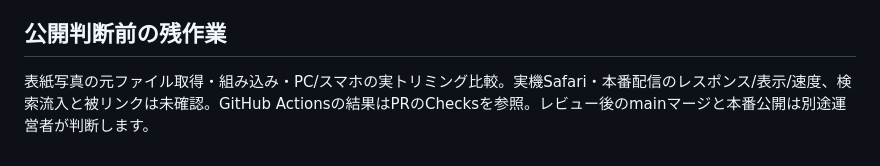
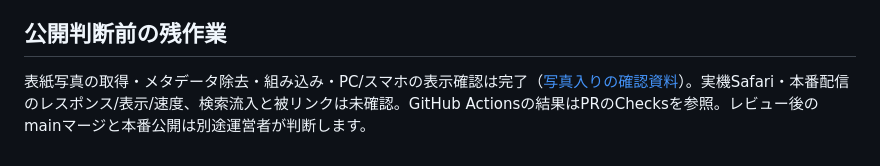
Before and after one commit to teruluce/disney-discovery, a Markdown page: docs/URL_REORGANIZATION.md, the part around the change. GitHub-like rendering.

```diff
--- a/docs/URL_REORGANIZATION.md
+++ b/docs/URL_REORGANIZATION.md
@@ -65,4 +65,4 @@
 
 ## 公開判断前の残作業
 
-表紙写真の元ファイル取得・組み込み・PC/スマホの実トリミング比較。実機Safari・本番配信のレスポンス/表示/速度、検索流入と被リンクは未確認。GitHub Actionsの結果はPRのChecksを参照。レビュー後のmainマージと本番公開は別途運営者が判断します。
+表紙写真の取得・メタデータ除去・組み込み・PC/スマホの表示確認は完了（[写真入りの確認資料](PROTOTYPE_REVIEW.md)）。実機Safari・本番配信のレスポンス/表示/速度、検索流入と被リンクは未確認。GitHub Actionsの結果はPRのChecksを参照。レビュー後のmainマージと本番公開は別途運営者が判断します。
```
Also changed, not shown: docs/PROTOTYPE_REVIEW.md (+27 -12 lines), assets/img/cover-courtyard-teru-1280.jpg (added), assets/img/cover-courtyard-teru-640.jpg (added), docs/prototype/revision-3/desktop-first-screen.jpg (added), docs/prototype/revision-3/desktop.jpg (added), docs/prototype/revision-3/mobile-first-screen.jpg (added), docs/prototype/revision-3/mobile.jpg (added), 4 other files.
